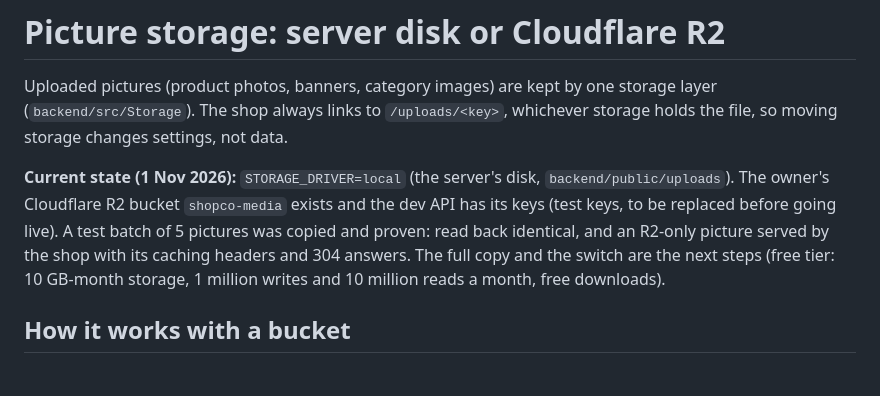
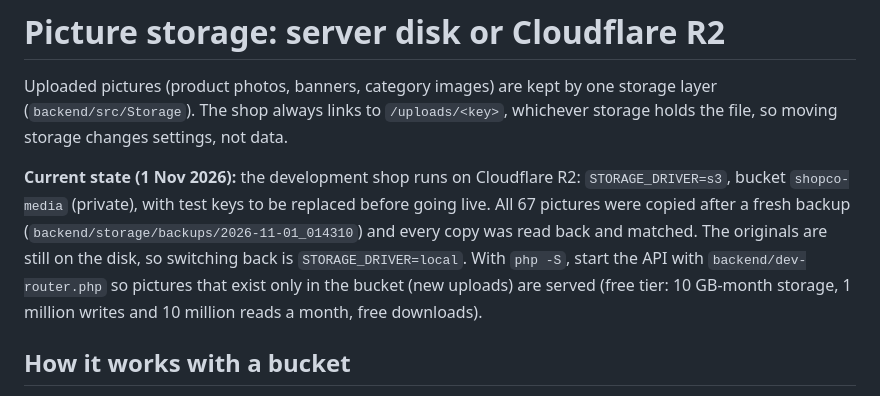
Before and after one commit to Simonkhariz/eCommerce, a Markdown page: docs/STORAGE.md, the part around the change. GitHub-like rendering.

Commit message:
docs(storage): development shop switched to Cloudflare R2 (all 67 pictures copied and verified after a fresh backup)

```diff
--- a/docs/STORAGE.md
+++ b/docs/STORAGE.md
@@ -4,11 +4,12 @@ Uploaded pictures (product photos, banners, category images) are kept by one sto
 (`backend/src/Storage`). The shop always links to `/uploads/<key>`, whichever storage holds the
 file, so moving storage changes settings, not data.
 
-**Current state (1 Nov 2026):** `STORAGE_DRIVER=local` (the server's disk, `backend/public/uploads`).
-The owner's Cloudflare R2 bucket `shopco-media` exists and the dev API has its keys (test keys, to
-be replaced before going live). A test batch of 5 pictures was copied and proven: read back
-identical, and an R2-only picture served by the shop with its caching headers and 304 answers.
-The full copy and the switch are the next steps (free tier: 10 GB-month storage, 1 million writes
+**Current state (1 Nov 2026):** the development shop runs on Cloudflare R2: `STORAGE_DRIVER=s3`,
+bucket `shopco-media` (private), with test keys to be replaced before going live. All 67 pictures
+were copied after a fresh backup (`backend/storage/backups/2026-11-01_014310`) and every copy was
+read back and matched. The originals are still on the disk, so switching back is
+`STORAGE_DRIVER=local`. With `php -S`, start the API with `backend/dev-router.php` so pictures that
+exist only in the bucket (new uploads) are served (free tier: 10 GB-month storage, 1 million writes
 and 10 million reads a month, free downloads).
 
 ## How it works with a bucket
```
